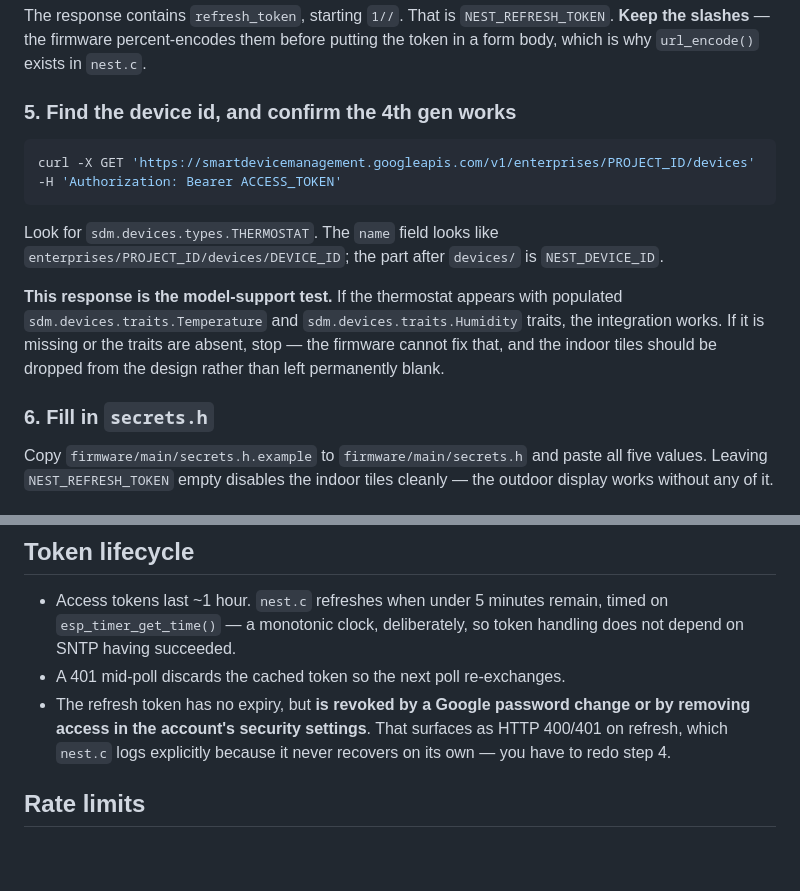
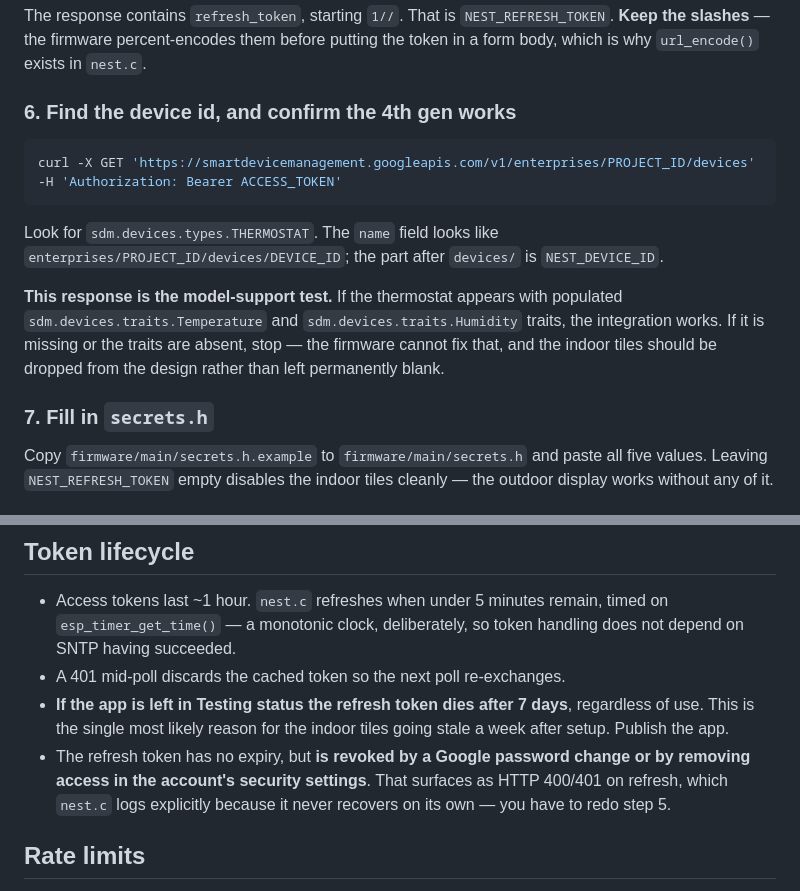
Before and after one commit to SilentWolf75/Display-for-Tempest-Weather-Station, a Markdown page: docs/nest-api.md, 2 parts joined by grey strips. Rendered like a GitHub page; blank space fills up the shorter version.

````diff
--- a/docs/nest-api.md
+++ b/docs/nest-api.md
@@ -77,7 +109,7 @@ The response contains `refresh_token`, starting `1//`. That is
 before putting the token in a form body, which is why `url_encode()` exists in
 `nest.c`.
 
-### 5. Find the device id, and confirm the 4th gen works
+### 6. Find the device id, and confirm the 4th gen works
 
 ```bash
 curl -X GET 'https://smartdevicemanagement.googleapis.com/v1/enterprises/PROJECT_ID/devices' -H 'Authorization: Bearer ACCESS_TOKEN'
@@ -93,7 +125,7 @@ traits, the integration works. If it is missing or the traits are absent, stop
 the firmware cannot fix that, and the indoor tiles should be dropped from the
 design rather than left permanently blank.
 
-### 6. Fill in `secrets.h`
+### 7. Fill in `secrets.h`
 
 Copy `firmware/main/secrets.h.example` to `firmware/main/secrets.h` and paste
 all five values. Leaving `NEST_REFRESH_TOKEN` empty disables the indoor tiles
@@ -123,10 +155,13 @@ Everything is stored in **Celsius**, matching the SI-only rule for `wx_state`.
   timed on `esp_timer_get_time()` — a monotonic clock, deliberately, so token
   handling does not depend on SNTP having succeeded.
 - A 401 mid-poll discards the cached token so the next poll re-exchanges.
+- **If the app is left in Testing status the refresh token dies after 7
+  days**, regardless of use. This is the single most likely reason for the
+  indoor tiles going stale a week after setup. Publish the app.
 - The refresh token has no expiry, but **is revoked by a Google password change
   or by removing access in the account's security settings**. That surfaces as
   HTTP 400/401 on refresh, which `nest.c` logs explicitly because it never
-  recovers on its own — you have to redo step 4.
+  recovers on its own — you have to redo step 5.
 
 ## Rate limits
 
````
Also changed, not shown: other parts of docs/nest-api.md (+36 -4 lines).
